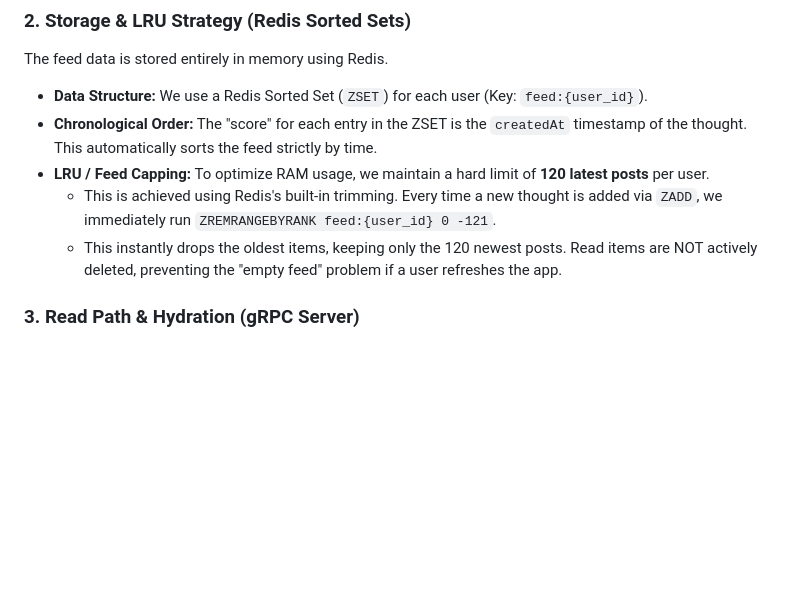
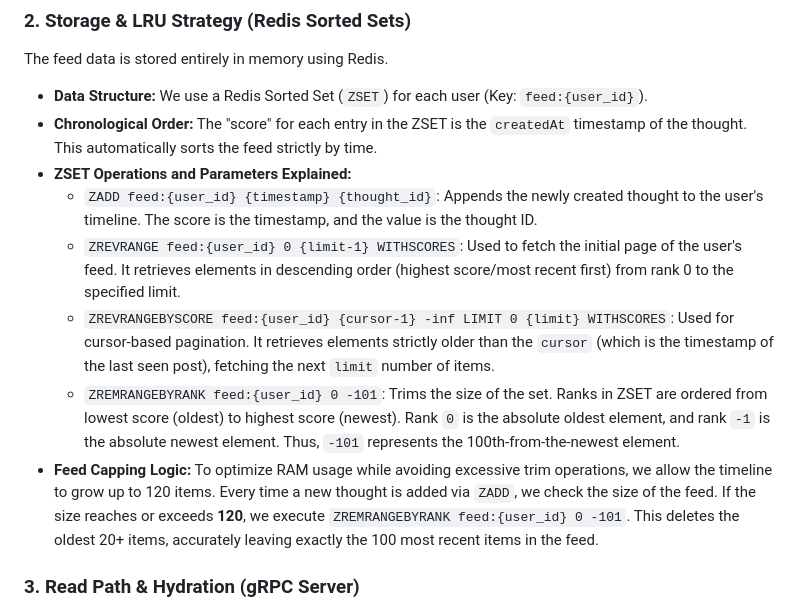
Before and after one commit to phanidharguttikonda0/Thoughts-And-Opinions, a Markdown page: timelineservice/README.md, the part around the change. Rendered like a GitHub page; blank space fills up the shorter version.

Commit message:
updated readme file with clear architecture flow

```diff
--- a/timelineservice/README.md
+++ b/timelineservice/README.md
@@ -18,9 +18,12 @@ When a user publishes a new thought, we need to immediately distribute it to all
 The feed data is stored entirely in memory using Redis.
 *   **Data Structure:** We use a Redis Sorted Set (`ZSET`) for each user (Key: `feed:{user_id}`).
 *   **Chronological Order:** The "score" for each entry in the ZSET is the `createdAt` timestamp of the thought. This automatically sorts the feed strictly by time.
-*   **LRU / Feed Capping:** To optimize RAM usage, we maintain a hard limit of **120 latest posts** per user.
-    *   This is achieved using Redis's built-in trimming. Every time a new thought is added via `ZADD`, we immediately run `ZREMRANGEBYRANK feed:{user_id} 0 -121`.
-    *   This instantly drops the oldest items, keeping only the 120 newest posts. Read items are NOT actively deleted, preventing the "empty feed" problem if a user refreshes the app.
+*   **ZSET Operations and Parameters Explained:**
+    *   `ZADD feed:{user_id} {timestamp} {thought_id}`: Appends the newly created thought to the user's timeline. The score is the timestamp, and the value is the thought ID.
+    *   `ZREVRANGE feed:{user_id} 0 {limit-1} WITHSCORES`: Used to fetch the initial page of the user's feed. It retrieves elements in descending order (highest score/most recent first) from rank 0 to the specified limit.
+    *   `ZREVRANGEBYSCORE feed:{user_id} {cursor-1} -inf LIMIT 0 {limit} WITHSCORES`: Used for cursor-based pagination. It retrieves elements strictly older than the `cursor` (which is the timestamp of the last seen post), fetching the next `limit` number of items.
+    *   `ZREMRANGEBYRANK feed:{user_id} 0 -101`: Trims the size of the set. Ranks in ZSET are ordered from lowest score (oldest) to highest score (newest). Rank `0` is the absolute oldest element, and rank `-1` is the absolute newest element. Thus, `-101` represents the 100th-from-the-newest element.
+*   **Feed Capping Logic:** To optimize RAM usage while avoiding excessive trim operations, we allow the timeline to grow up to 120 items. Every time a new thought is added via `ZADD`, we check the size of the feed. If the size reaches or exceeds **120**, we execute `ZREMRANGEBYRANK feed:{user_id} 0 -101`. This deletes the oldest 20+ items, accurately leaving exactly the 100 most recent items in the feed.
 
 ### 3. Read Path & Hydration (gRPC Server)
 The Timeline Service does not expose HTTP REST APIs; instead, it operates as a **gRPC Server** (`TimelineGatewayService`).
```
